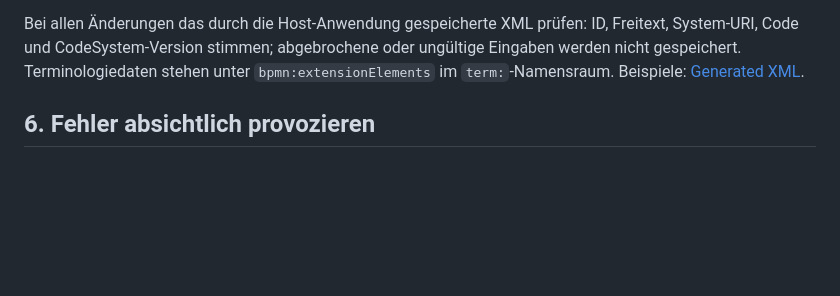
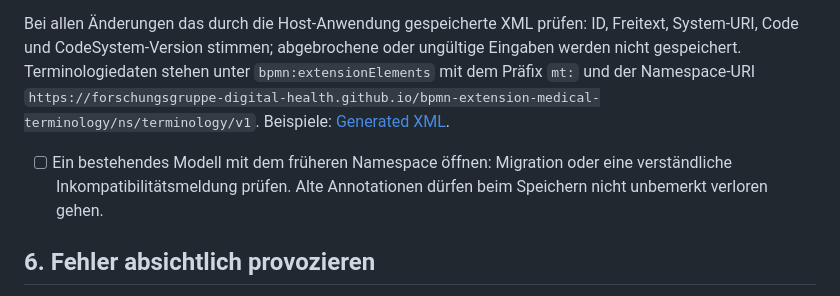
Before and after one commit to forschungsgruppe-digital-health/bpmn-extension-medical-terminology, a Markdown page: docs/RELEASE-TESTING.md, the part around the change. Drawn GitHub-style; blank space fills up the shorter version.

Commit message:
docs: align RC checklist with PR 38 namespace

```diff
--- a/docs/RELEASE-TESTING.md
+++ b/docs/RELEASE-TESTING.md
@@ -143,7 +143,13 @@ const propertiesPanelModule = createTerminologyPropertiesPanelModule({
 Bei allen Änderungen das durch die Host-Anwendung gespeicherte XML prüfen:
 ID, Freitext, System-URI, Code und CodeSystem-Version stimmen; abgebrochene oder
 ungültige Eingaben werden nicht gespeichert. Terminologiedaten stehen unter
-`bpmn:extensionElements` im `term:`-Namensraum. Beispiele: [Generated XML](../README.md#generated-xml).
+`bpmn:extensionElements` mit dem Präfix `mt:` und der Namespace-URI
+`https://forschungsgruppe-digital-health.github.io/bpmn-extension-medical-terminology/ns/terminology/v1`.
+Beispiele: [Generated XML](../README.md#generated-xml).
+
+- [ ] Ein bestehendes Modell mit dem früheren Namespace öffnen: Migration oder
+  eine verständliche Inkompatibilitätsmeldung prüfen. Alte Annotationen dürfen
+  beim Speichern nicht unbemerkt verloren gehen.
 
 ## 6. Fehler absichtlich provozieren
 
```
